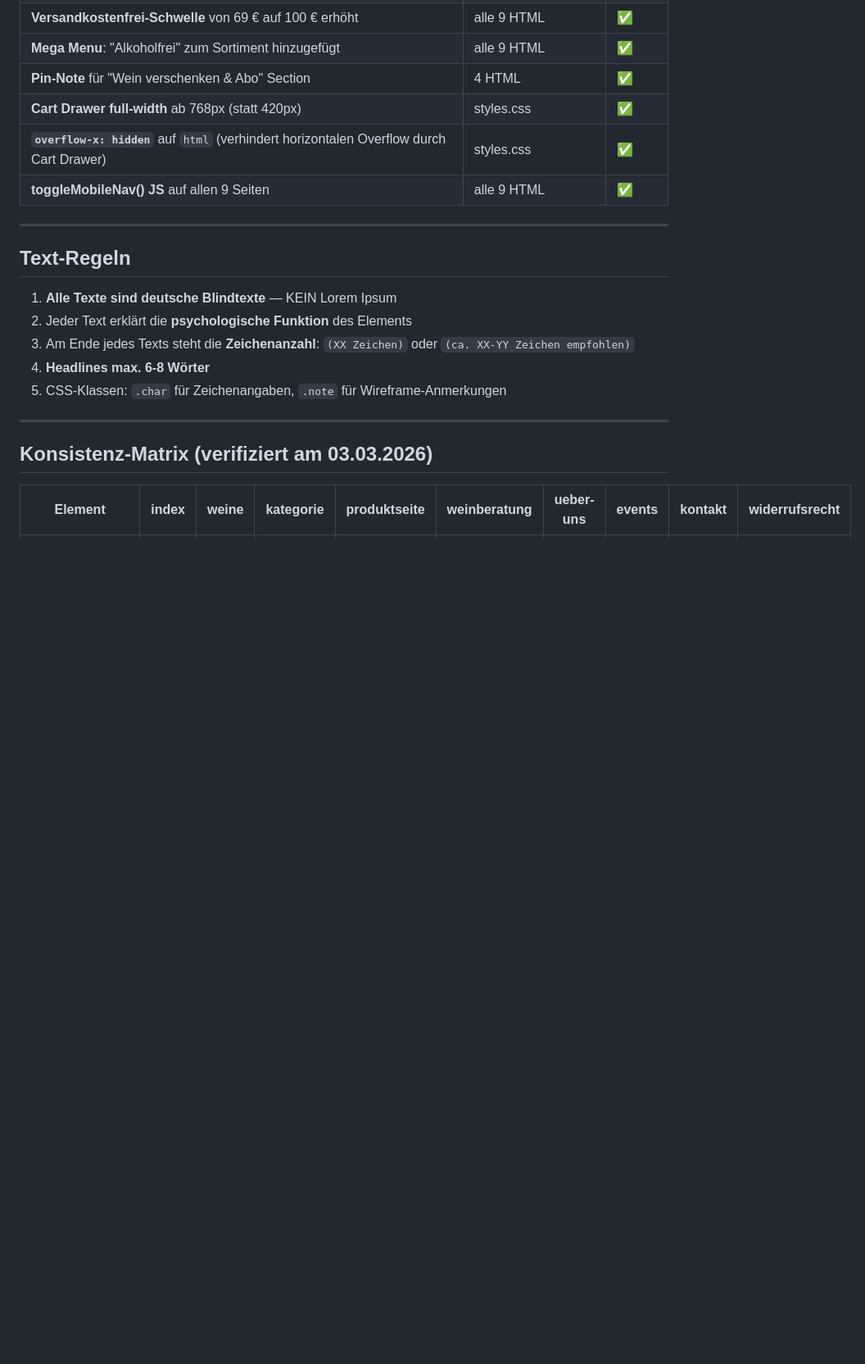
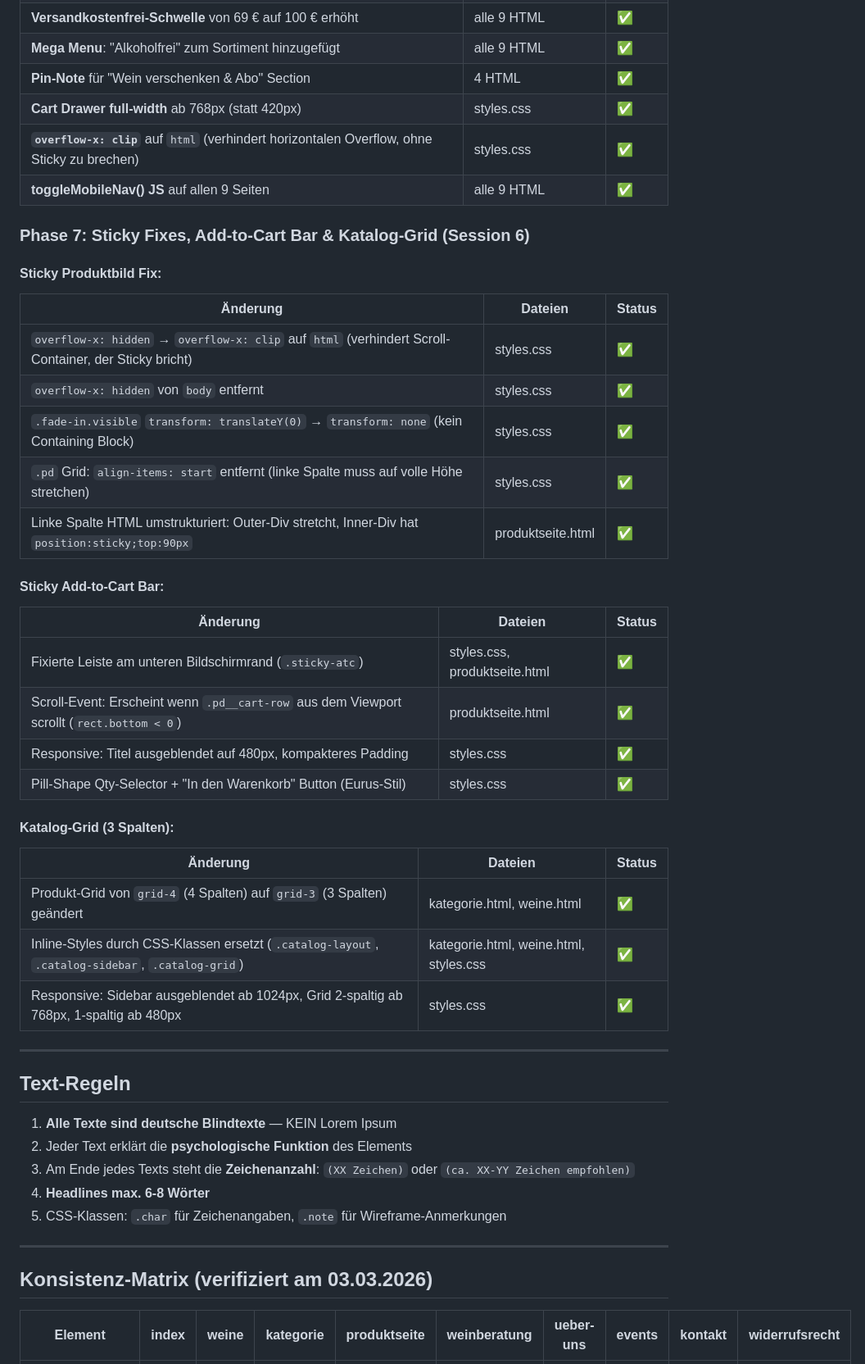
Before and after one commit to fawisi/vd-wireframes, a Markdown page: PROJEKTPLAN.md, the part around one of its changes. Shown at 82% size. Rendered like a GitHub page; blank space fills up the shorter version.

Commit message:
Dokumentation Phase 7: Sticky Fixes, Add-to-Cart Bar, Katalog-Grid
Co-Authored-By: Claude Opus 4.6 <noreply@anthropic.com>

```diff
--- a/PROJEKTPLAN.md
+++ b/PROJEKTPLAN.md
@@ -578,8 +581,34 @@ Implementiert gemäß **§356a BGB** (ab 19. Juni 2026):
 | **Mega Menu**: "Alkoholfrei" zum Sortiment hinzugefügt | alle 9 HTML | ✅ |
 | **Pin-Note** für "Wein verschenken & Abo" Section | 4 HTML | ✅ |
 | **Cart Drawer full-width** ab 768px (statt 420px) | styles.css | ✅ |
-| **`overflow-x: hidden`** auf `html` (verhindert horizontalen Overflow durch Cart Drawer) | styles.css | ✅ |
+| **`overflow-x: clip`** auf `html` (verhindert horizontalen Overflow, ohne Sticky zu brechen) | styles.css | ✅ |
 | **toggleMobileNav() JS** auf allen 9 Seiten | alle 9 HTML | ✅ |
+
+### Phase 7: Sticky Fixes, Add-to-Cart Bar & Katalog-Grid (Session 6)
+
+#### Sticky Produktbild Fix:
+| Änderung | Dateien | Status |
+|----------|---------|--------|
+| `overflow-x: hidden` → `overflow-x: clip` auf `html` (verhindert Scroll-Container, der Sticky bricht) | styles.css | ✅ |
+| `overflow-x: hidden` von `body` entfernt | styles.css | ✅ |
+| `.fade-in.visible` `transform: translateY(0)` → `transform: none` (kein Containing Block) | styles.css | ✅ |
+| `.pd` Grid: `align-items: start` entfernt (linke Spalte muss auf volle Höhe stretchen) | styles.css | ✅ |
+| Linke Spalte HTML umstrukturiert: Outer-Div stretcht, Inner-Div hat `position:sticky;top:90px` | produktseite.html | ✅ |
+
+#### Sticky Add-to-Cart Bar:
+| Änderung | Dateien | Status |
+|----------|---------|--------|
+| Fixierte Leiste am unteren Bildschirmrand (`.sticky-atc`) | styles.css, produktseite.html | ✅ |
+| Scroll-Event: Erscheint wenn `.pd__cart-row` aus dem Viewport scrollt (`rect.bottom < 0`) | produktseite.html | ✅ |
+| Responsive: Titel ausgeblendet auf 480px, kompakteres Padding | styles.css | ✅ |
+| Pill-Shape Qty-Selector + "In den Warenkorb" Button (Eurus-Stil) | styles.css | ✅ |
+
+#### Katalog-Grid (3 Spalten):
+| Änderung | Dateien | Status |
+|----------|---------|--------|
+| Produkt-Grid von `grid-4` (4 Spalten) auf `grid-3` (3 Spalten) geändert | kategorie.html, weine.html | ✅ |
+| Inline-Styles durch CSS-Klassen ersetzt (`.catalog-layout`, `.catalog-sidebar`, `.catalog-grid`) | kategorie.html, weine.html, styles.css | ✅ |
+| Responsive: Sidebar ausgeblendet ab 1024px, Grid 2-spaltig ab 768px, 1-spaltig ab 480px | styles.css | ✅ |
 
 ---
 
```
Also changed, not shown: other parts of PROJEKTPLAN.md (+15 -6 lines).
